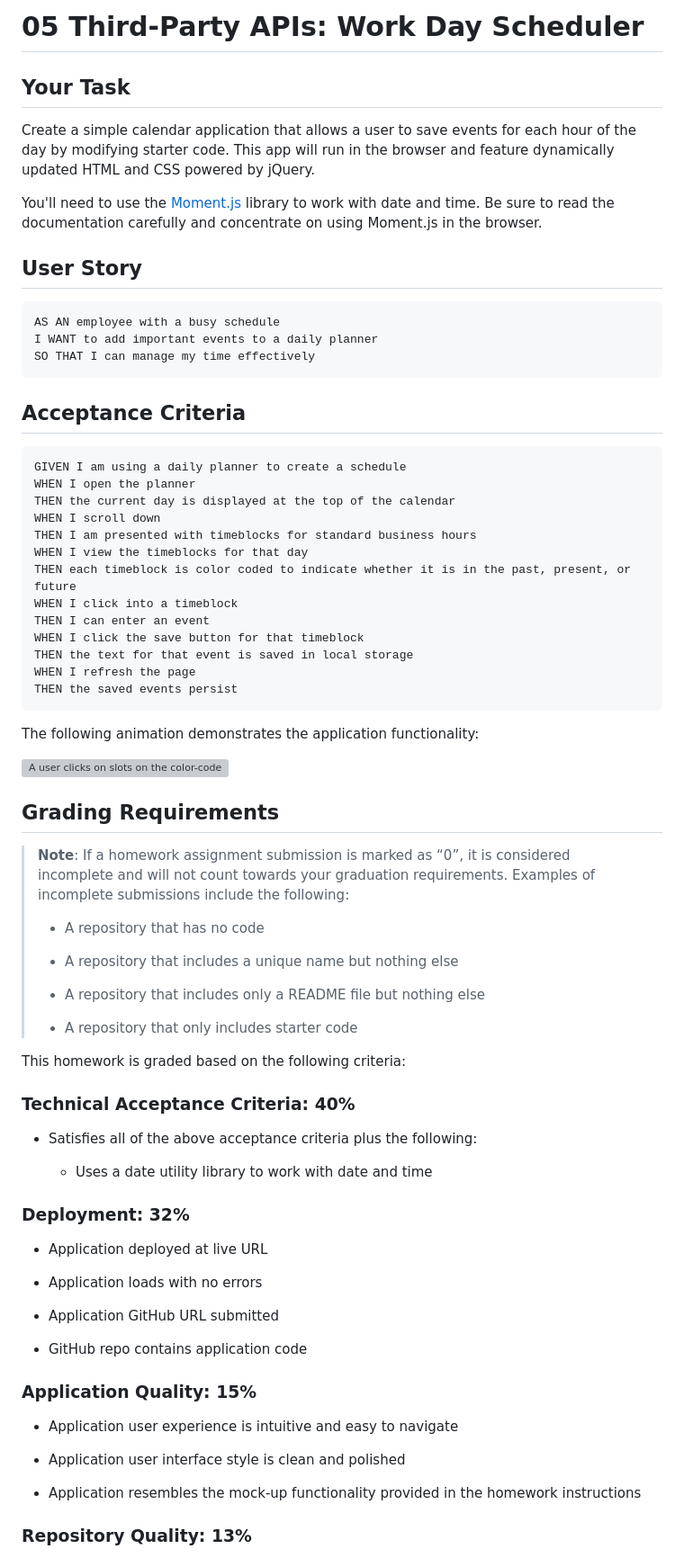
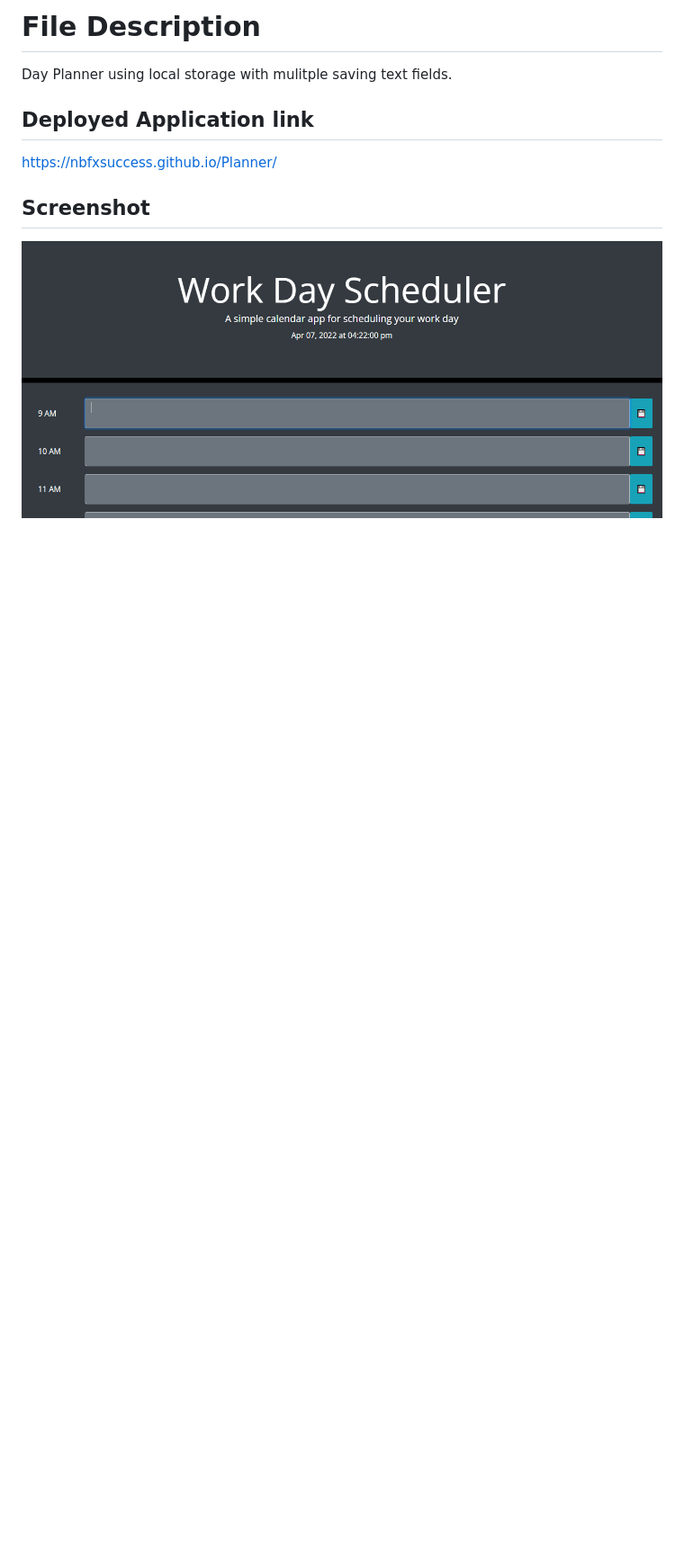
Before and after one commit to NBFxSuccess/Planner, a Markdown page: README.md, the part around the change printed below. Shown: that part at 90% size. GitHub-like rendering; pictures changed too: assets/screenshot.png (added); blank space fills up the shorter version; grey boxes are pictures that could not be loaded.

Commit message:
Added to readme and added screenshot

````diff
--- a/README.md
+++ b/README.md
@@ -1,79 +1,13 @@
-# 05 Third-Party APIs: Work Day Scheduler
+# File Description
 
-## Your Task
+Day Planner using local storage with mulitple saving text fields.
 
-Create a simple calendar application that allows a user to save events for each hour of the day by modifying starter code. This app will run in the browser and feature dynamically updated HTML and CSS powered by jQuery.
+## Deployed Application link
 
-You'll need to use the [Moment.js](https://momentjs.com/) library to work with date and time. Be sure to read the documentation carefully and concentrate on using Moment.js in the browser.
-
-## User Story
-
-```md
-AS AN employee with a busy schedule
-I WANT to add important events to a daily planner
-SO THAT I can manage my time effectively
-```
-
-## Acceptance Criteria
-
-```md
-GIVEN I am using a daily planner to create a schedule
-WHEN I open the planner
-THEN the current day is displayed at the top of the calendar
-WHEN I scroll down
-THEN I am presented with timeblocks for standard business hours
-WHEN I view the timeblocks for that day
-THEN each timeblock is color coded to indicate whether it is in the past, present, or future
-WHEN I click into a timeblock
-THEN I can enter an event
-WHEN I click the save button for that timeblock
-THEN the text for that event is saved in local storage
-WHEN I refresh the page
-THEN the saved events persist
-```
-
-The following animation demonstrates the application functionality:
-
-![A user clicks on slots on the color-coded calendar and edits the events.](./Assets/05-third-party-apis-homework-demo.gif)
+https://nbfxsuccess.github.io/Planner/
 
 
-## Grading Requirements
+## Screenshot
+![Work Day Scheduler](/assets/screenshot.png "Application Screenshot")
 
-> **Note**: If a homework assignment submission is marked as “0”, it is considered incomplete and will not count towards your graduation requirements. Examples of incomplete submissions include the following:
->
-> * A repository that has no code
->
-> * A repository that includes a unique name but nothing else
->
-> * A repository that includes only a README file but nothing else
->
-> * A repository that only includes starter code
 
-This homework is graded based on the following criteria:
-
-### Technical Acceptance Criteria: 40%
-
-* Satisfies all of the above acceptance criteria plus the following:
-
-  * Uses a date utility library to work with date and time
-
-### Deployment: 32%
-
-* Application deployed at live URL
-
-* Application loads with no errors
-
-* Application GitHub URL submitted
-
-* GitHub repo contains application code
-
-### Application Quality: 15%
-
-* Application user experience is intuitive and easy to navigate
-
-* Application user interface style is clean and polished
-
-* Application resembles the mock-up functionality provided in the homework instructions
-
-### Repository Quality: 13%
-
````
Also changed, not shown: other parts of README.md (+2 -20 lines), 2 other files.
